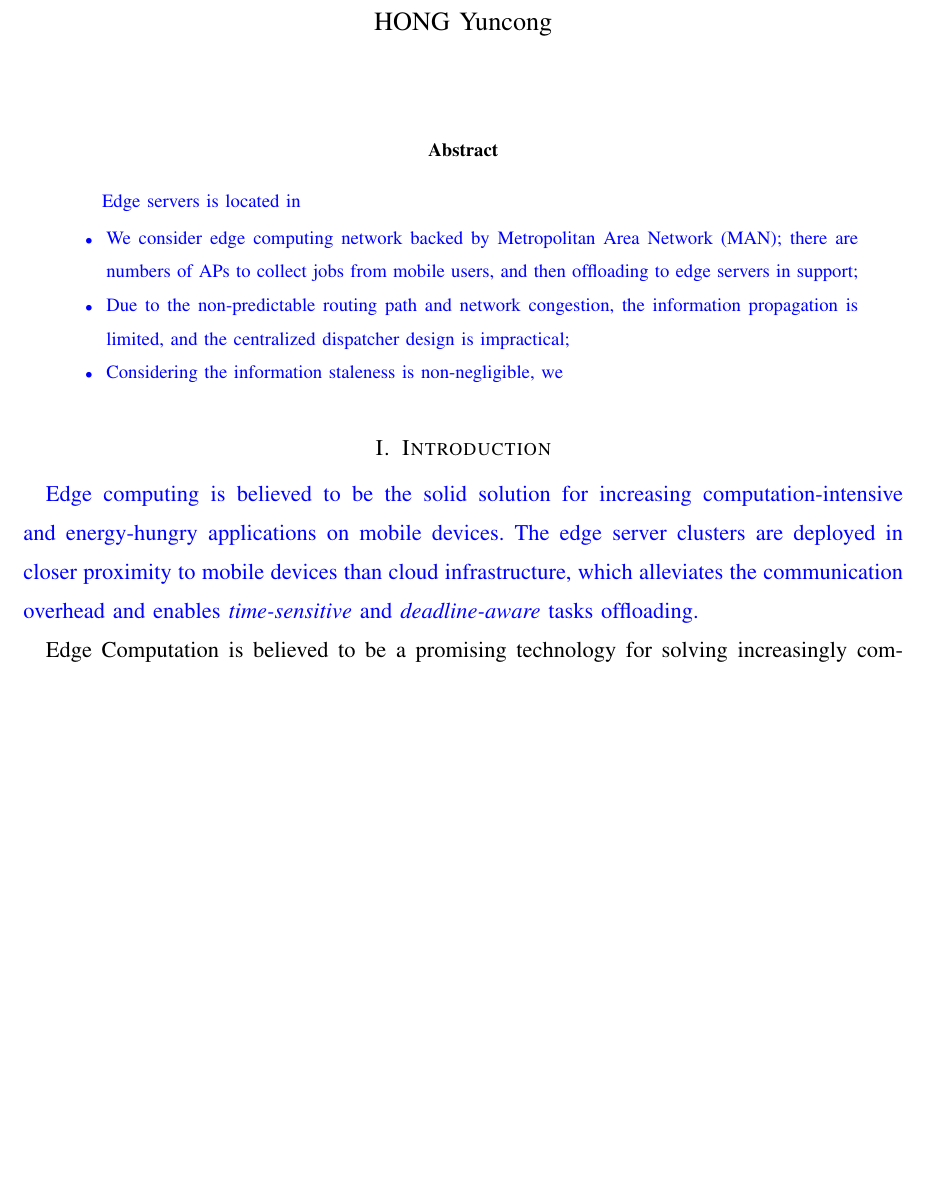
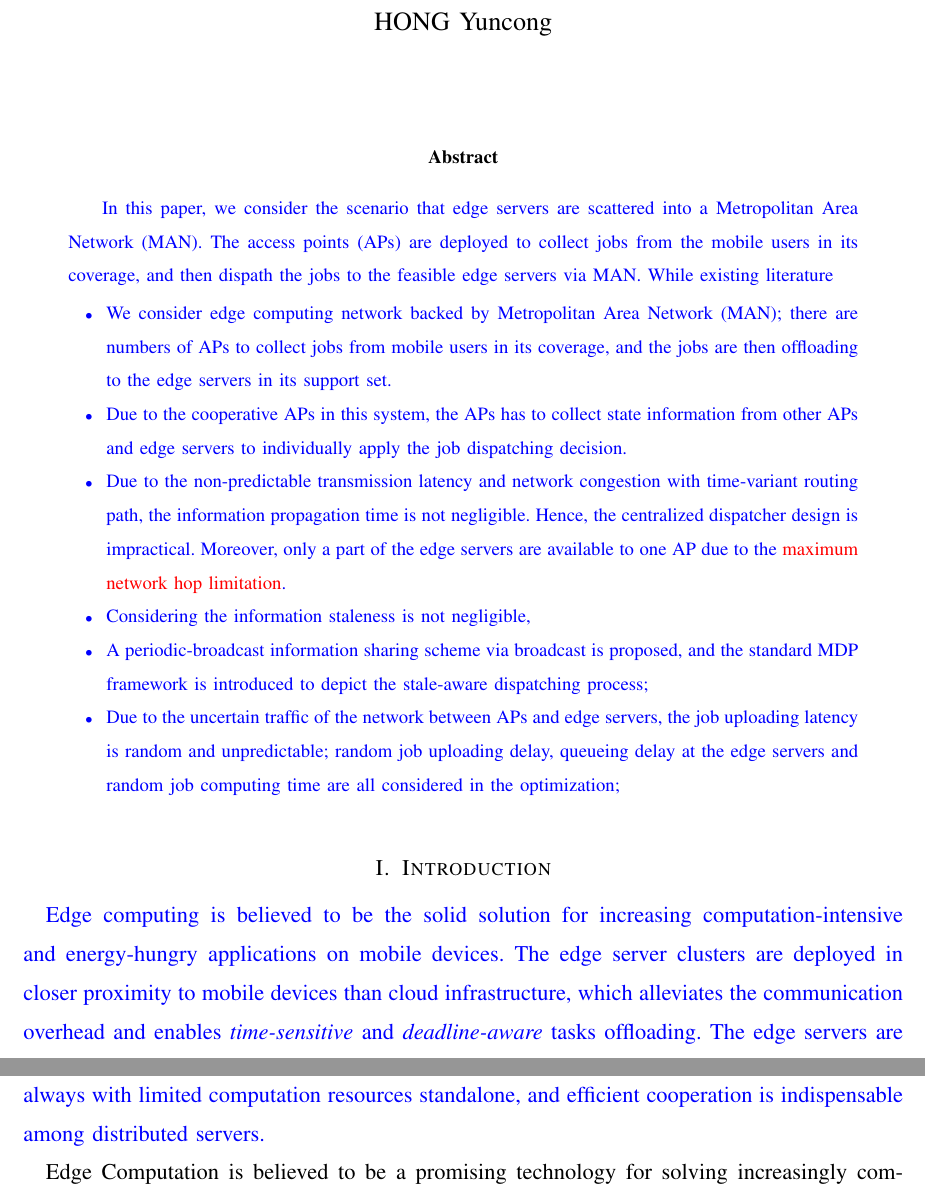
Before and after one commit to iamhyc/my-latex-collection, a LaTeX paper (main.tex, which reads src/00-abstract.tex, src/01-intro.tex): part of page 1 of 19 before the commit and two parts of pages 1 and 2 of 20 after it, the two joined at a grey line, cut so that both start at the same text, the shorter picture padded with empty space. Compiled offline with pdfLaTeX; a missing bibliography style is replaced by a similar one.

Commit message:
temp 1342

```diff
--- a/src/00-abstract.tex
+++ b/src/00-abstract.tex
@@ -1,15 +1,24 @@
 \begin{abstract}
     \comment{
-        Edge servers is located in
-        % In this paper, the cooperative edge computing network is considered in a relative large-scale Metropolitan Area Network (MAN) scenario.
+        In this paper, we consider the scenario that edge servers are scattered into a Metropolitan Area Network (MAN).
+        The access points (APs) are deployed to collect jobs from the mobile users in its coverage, and then dispath the jobs to the feasible edge servers via MAN.
+        While existing literature
+
+
         \begin{itemize}
-            \item We consider edge computing network backed by Metropolitan Area Network (MAN); there are numbers of APs to collect jobs from mobile users, and then offloading to edge servers in support;
-            \item Due to the non-predictable routing path and network congestion, the information propagation is limited, and the centralized dispatcher design is impractical;
-            \item Considering the information staleness is non-negligible, we
+            \item We consider edge computing network backed by Metropolitan Area Network (MAN); there are numbers of APs to collect jobs from mobile users in its coverage, and the jobs are then offloading to the edge servers in its support set.
+            \item Due to the cooperative APs in this system, the APs has to collect state information from other APs and edge servers to individually apply the job dispatching decision.
+            \item Due to the non-predictable transmission latency and network congestion with time-variant routing path, the information propagation time is not negligible.
+            Hence, the centralized dispatcher design is impractical.
+            Moreover, only a part of the edge servers are available to one AP due to the \fixit{maximum network hop limitation}.
+            \item Considering the information staleness is not negligible,
+
+            \item A periodic-broadcast information sharing scheme via broadcast is proposed, and the standard MDP framework is introduced to depict the stale-aware dispatching process;
+            \item Due to the uncertain traffic of the network between APs and edge servers, the job uploading latency is random and unpredictable; random job uploading delay, queueing delay at the edge servers and random job computing time are all considered in the optimization;
         \end{itemize}
     }
 
     \delete{v6.2}{
+        In this paper, we formulate the job dispatching problem in distributed Edge Computing system, and identify that the difficulty exists in how the decision is made decentralized based on stale information sharing.
+
         In this paper, the cooperative job dispatching problem in an edge computing network with multiple access points (APs) and edge servers is considered.
-        Due to the uncertain traffic of the network between APs and edge servers, the job uploading delay is random and unpredictable.
-        Since each job dispatching decision will affect the system state in the future, we formulate the joint optimization of job dispatching at all the APs and all the scheduling time slots as an infinite horizon Markov decision process (MDP) problem, where random job uploading delay, queueing delay at the edge servers and random job computing time are all considered in the optimization.
--- a/src/01-intro.tex
+++ b/src/01-intro.tex
@@ -4,6 +4,7 @@
 \comment{
     Edge computing is believed to be the solid solution for increasing computation-intensive and energy-hungry applications on mobile devices.
     The edge server clusters are deployed in closer proximity to mobile devices than cloud infrastructure, which alleviates the communication overhead and enables \emph{time-sensitive} and \emph{deadline-aware} tasks offloading.
+    The edge servers are always with limited computation resources standalone, and efficient cooperation is indispensable among distributed servers.
 }
 
 \delete{v6.2}{
```
Also changed, not shown: src/00-abstract.tex (18 more changed lines).
